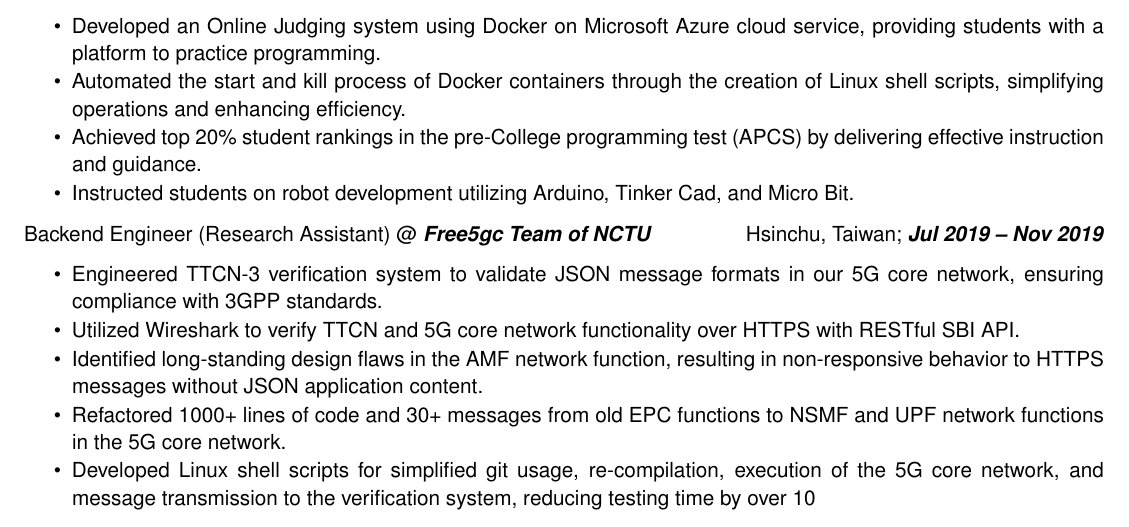
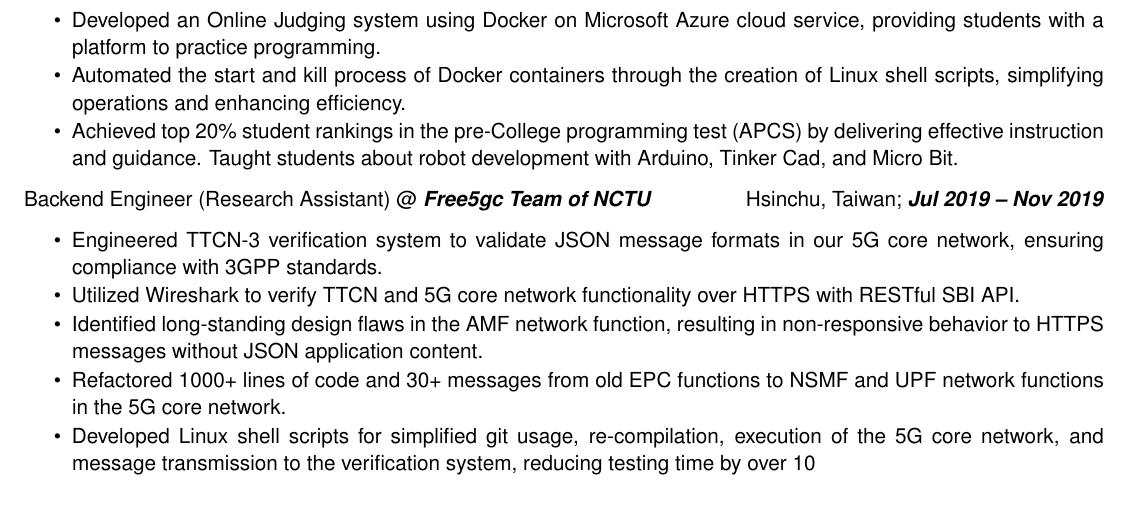
Before and after one commit to SeanBailey777/LatexResumeTemplate, a LaTeX CV (source/resume.tex): part of page 1 of 2, cut so that both start at the same text. Compiled offline with pdfLaTeX.

Commit message:
teachin experience upated

```diff
--- a/source/resume.tex
+++ b/source/resume.tex
@@ -74,8 +74,7 @@
         \itemsep -6pt {}
         \item Developed an Online Judging system using Docker on Microsoft Azure cloud service, providing students with a platform to practice programming.
         \item Automated the start and kill process of Docker containers through the creation of Linux shell scripts, simplifying operations and enhancing efficiency.
-        \item Achieved top 20\% student rankings in the pre-College programming test (APCS) by delivering effective instruction and guidance.
-        \item Instructed students on robot development utilizing Arduino, Tinker Cad, and Micro Bit.
+        \item Achieved top 20\% student rankings in the pre-College programming test (APCS) by delivering effective instruction and guidance. Taught students about robot development with Arduino, Tinker Cad, and Micro Bit.
      \end{itemize}
 
     \experienceItem[
```
Also changed, not shown: Sean.Bailey.Resume.pdf.
